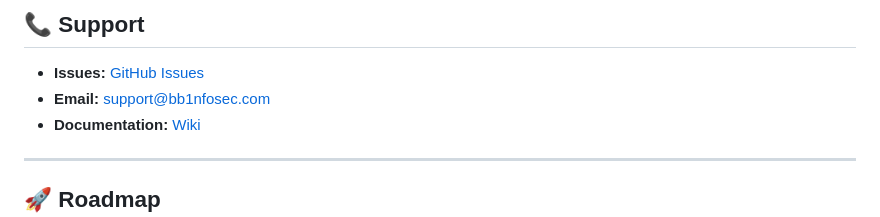
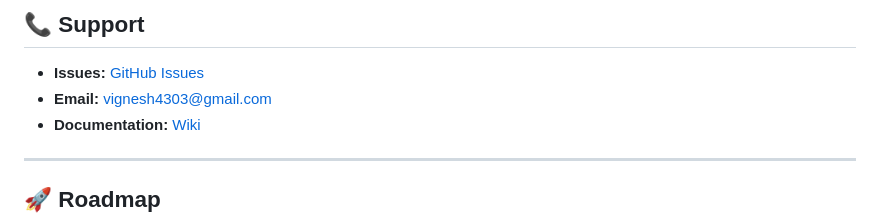
Before and after one commit to bb1nfosec/sabha-devsec, a Markdown page: README.md, the part around the change. GitHub-like rendering.

Commit message:
Update support email address in README.md

```diff
--- a/README.md
+++ b/README.md
@@ -474,7 +474,7 @@ MIT License - See [LICENSE](LICENSE) file
 ## 📞 Support
 
 - **Issues:** [GitHub Issues](https://github.com/bb1nfosec/sabha-devsec/issues)
-- **Email:** support@bb1nfosec.com
+- **Email:** vignesh4303@gmail.com
 - **Documentation:** [Wiki](https://github.com/bb1nfosec/sabha-devsec/wiki)
 
 ---
```
